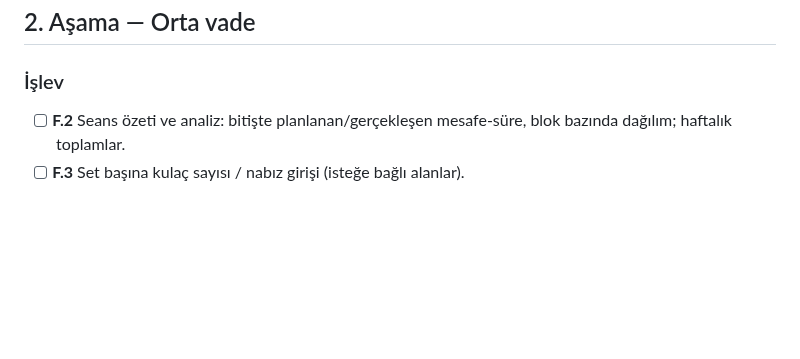
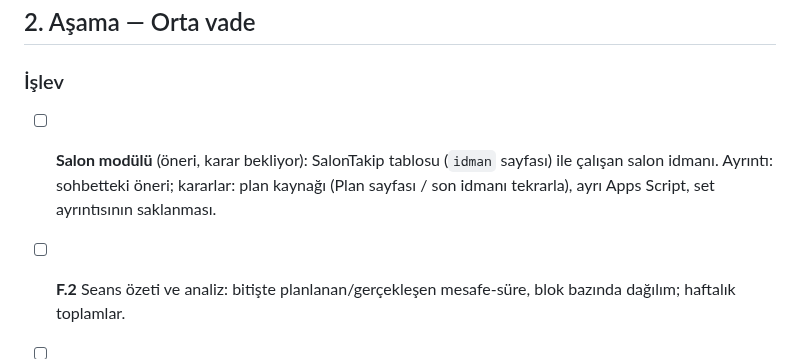
Before and after one commit to seyfettinkarakaya/Claude, a Markdown page: IS_LISTESI.md, the part around the change. Rendered like a GitHub page; blank space fills up the shorter version.

Commit message:
İş listesi: salon modülü önerisi
Co-Authored-By: Claude Opus 5.5 <noreply@anthropic.com>
Claude-Session: https://claude.ai/code/session_01RZy5iPaCnnfAqxewCsrLXJ

```diff
--- a/IS_LISTESI.md
+++ b/IS_LISTESI.md
@@ -25,6 +25,10 @@ Sürüm 10.5 (bekliyor, "uygula" ile):
 ## 2. Aşama — Orta vade
 
 ### İşlev
+
+- [ ] **Salon modülü** (öneri, karar bekliyor): SalonTakip tablosu (`idman` sayfası) ile çalışan salon idmanı.
+  Ayrıntı: sohbetteki öneri; kararlar: plan kaynağı (Plan sayfası / son idmanı tekrarla), ayrı Apps Script,
+  set ayrıntısının saklanması.
 
 - [ ] **F.2** Seans özeti ve analiz: bitişte planlanan/gerçekleşen mesafe-süre,
   blok bazında dağılım; haftalık toplamlar.
```
